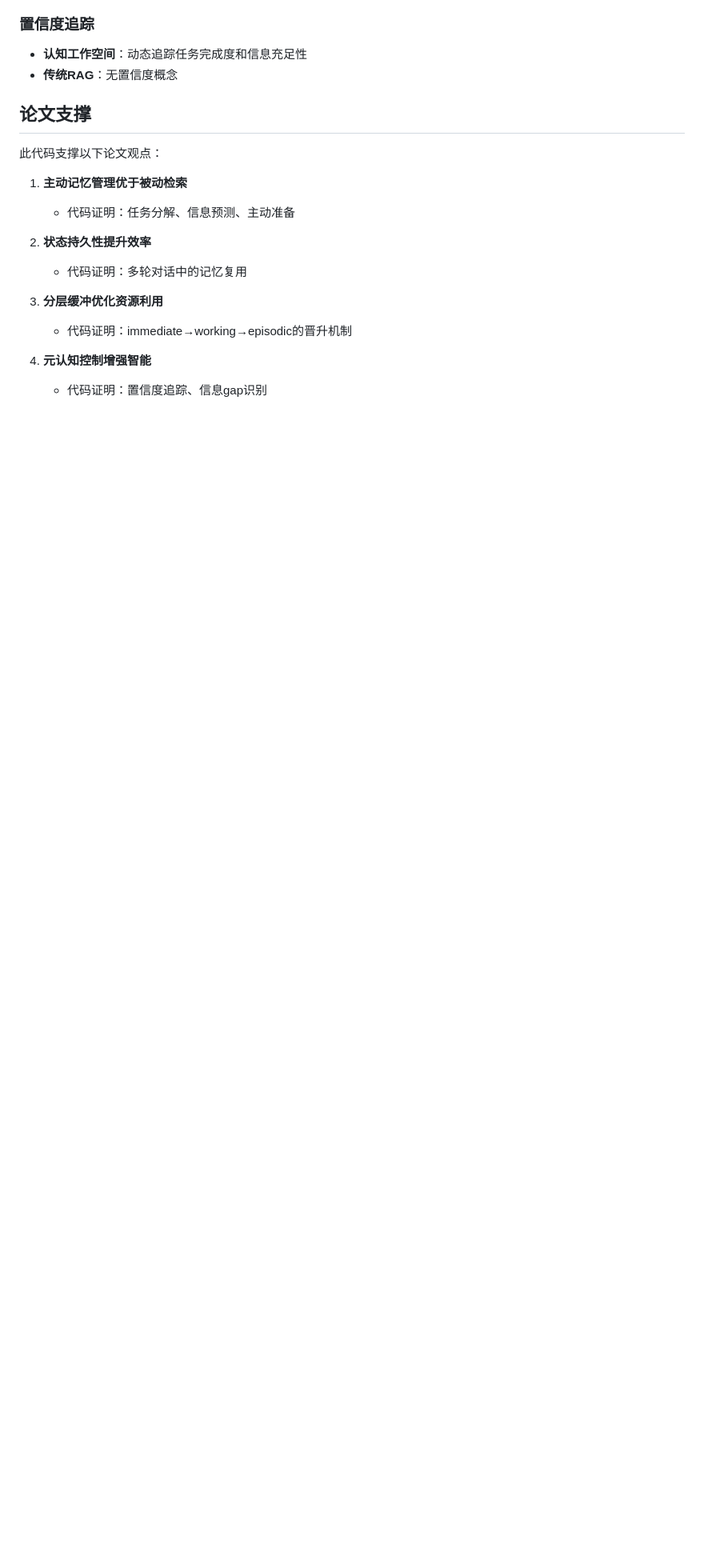
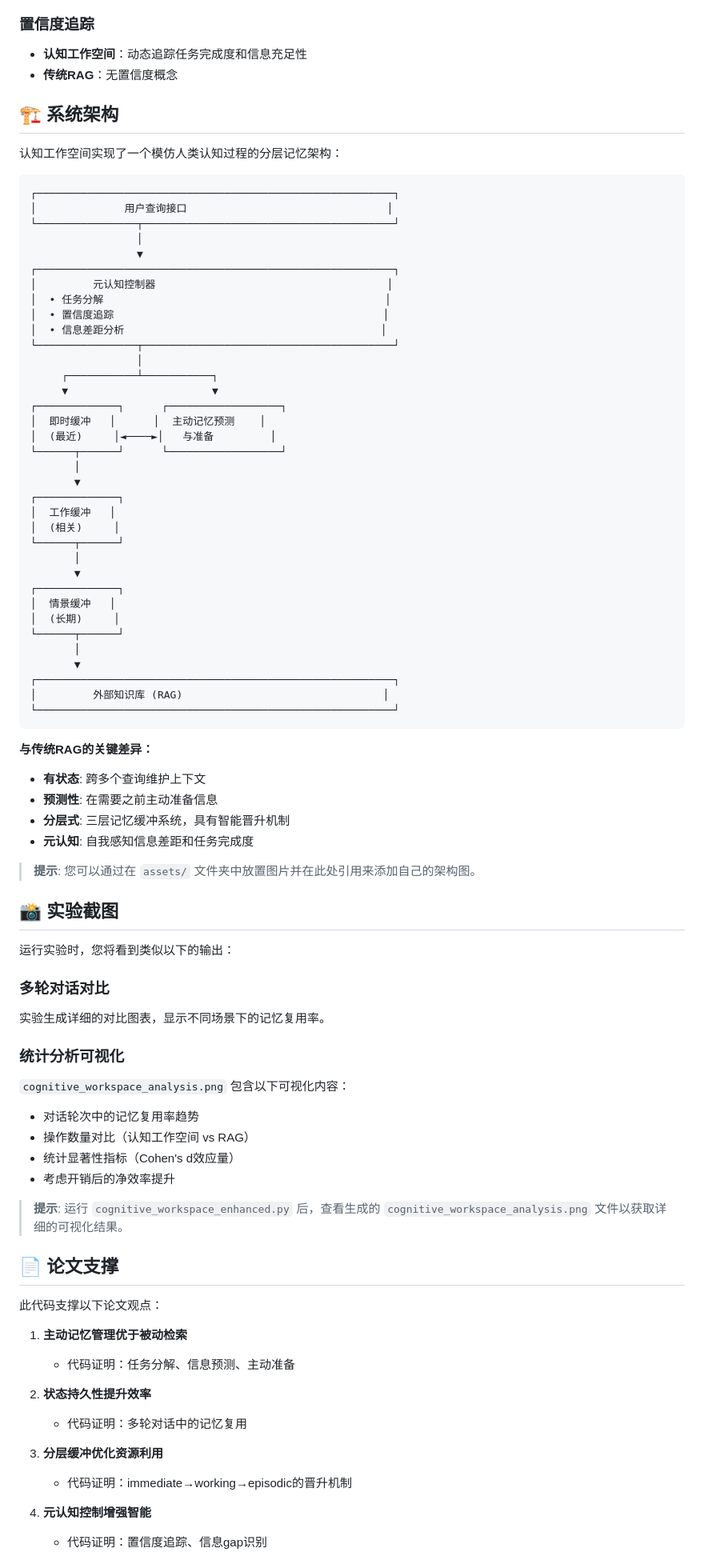
Before and after one commit to tao-hpu/cognitive-workspace, a Markdown page: README_CN.md, the part around one of its changes. Shown at 80% size. Rendered like a GitHub page; blank space fills up the shorter version.

````diff
--- a/README_CN.md
+++ b/README_CN.md
@@ -164,7 +192,73 @@ Cohen's d: 195.7（超大效应）
 - **认知工作空间**：动态追踪任务完成度和信息充足性
 - **传统RAG**：无置信度概念
 
-## 论文支撑
+## 🏗️ 系统架构
+
+认知工作空间实现了一个模仿人类认知过程的分层记忆架构：
+
+```
+┌─────────────────────────────────────────────────────────┐
+│              用户查询接口                                │
+└────────────────┬────────────────────────────────────────┘
+                 │
+                 ▼
+┌─────────────────────────────────────────────────────────┐
+│         元认知控制器                                     │
+│  • 任务分解                                             │
+│  • 置信度追踪                                           │
+│  • 信息差距分析                                         │
+└────────────────┬────────────────────────────────────────┘
+                 │
+     ┌───────────┴───────────┐
+     ▼                       ▼
+┌─────────────┐      ┌──────────────────┐
+│  即时缓冲   │      │  主动记忆预测    │
+│  (最近)     │◄────►│   与准备         │
+└──────┬──────┘      └──────────────────┘
+       │
+       ▼
+┌─────────────┐
+│  工作缓冲   │
+│  (相关)     │
+└──────┬──────┘
+       │
+       ▼
+┌─────────────┐
+│  情景缓冲   │
+│  (长期)     │
+└──────┬──────┘
+       │
+       ▼
+┌─────────────────────────────────────────────────────────┐
+│         外部知识库 (RAG)                                │
+└─────────────────────────────────────────────────────────┘
+```
+
+**与传统RAG的关键差异：**
+- **有状态**: 跨多个查询维护上下文
+- **预测性**: 在需要之前主动准备信息
+- **分层式**: 三层记忆缓冲系统，具有智能晋升机制
+- **元认知**: 自我感知信息差距和任务完成度
+
+> **提示**: 您可以通过在 `assets/` 文件夹中放置图片并在此处引用来添加自己的架构图。
+
+## 📸 实验截图
+
+运行实验时，您将看到类似以下的输出：
+
+### 多轮对话对比
+实验生成详细的对比图表，显示不同场景下的记忆复用率。
+
+### 统计分析可视化
+`cognitive_workspace_analysis.png` 包含以下可视化内容：
+- 对话轮次中的记忆复用率趋势
+- 操作数量对比（认知工作空间 vs RAG）
+- 统计显著性指标（Cohen's d效应量）
+- 考虑开销后的净效率提升
+
+> **提示**: 运行 `cognitive_workspace_enhanced.py` 后，查看生成的 `cognitive_workspace_analysis.png` 文件以获取详细的可视化结果。
+
+## 📄 论文支撑
 
 此代码支撑以下论文观点：
 
````
Also changed, not shown: other parts of README_CN.md (+103 -16 lines).
